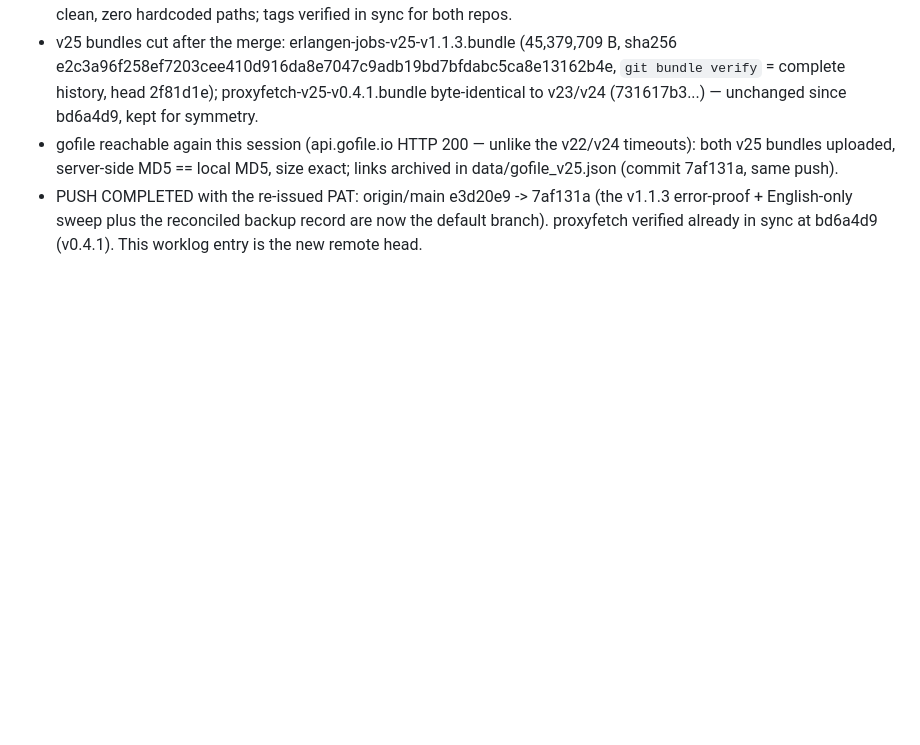
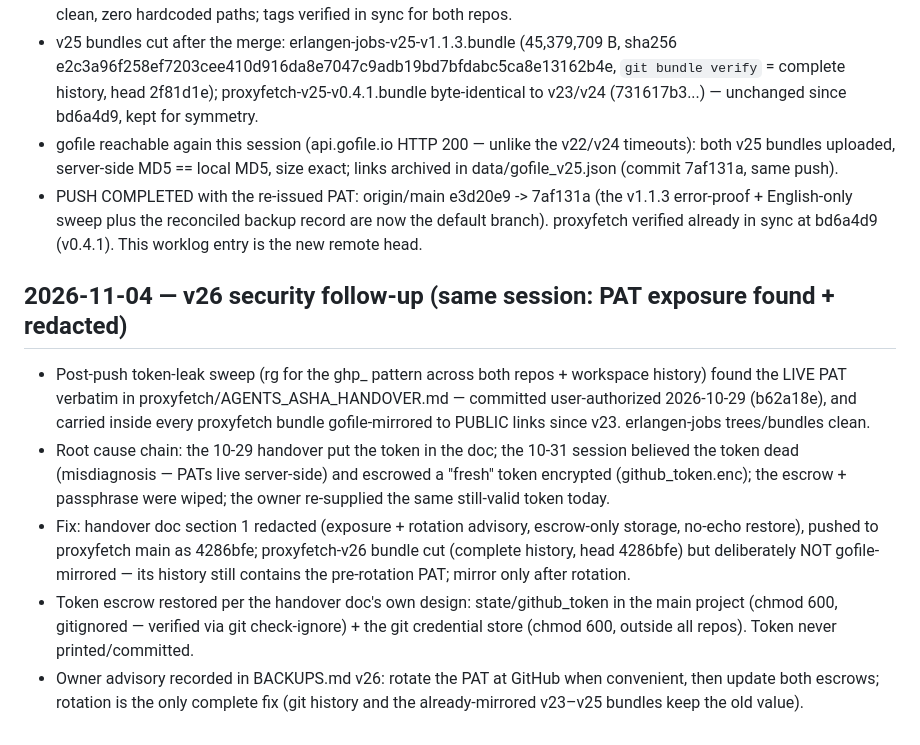
Before and after one commit to shalosi00/erlangen-jobs, a Markdown page: worklog.md, the part around the change. Drawn GitHub-style; blank space fills up the shorter version.

```diff
--- a/worklog.md
+++ b/worklog.md
@@ -974,3 +974,23 @@ Stage Summary:
   error-proof + English-only sweep plus the reconciled backup record are now the
   default branch). proxyfetch verified already in sync at bd6a4d9 (v0.4.1). This
   worklog entry is the new remote head.
+
+## 2026-11-04 — v26 security follow-up (same session: PAT exposure found + redacted)
+- Post-push token-leak sweep (rg for the ghp_ pattern across both repos + workspace
+  history) found the LIVE PAT verbatim in proxyfetch/AGENTS_ASHA_HANDOVER.md —
+  committed user-authorized 2026-10-29 (b62a18e), and carried inside every proxyfetch
+  bundle gofile-mirrored to PUBLIC links since v23. erlangen-jobs trees/bundles clean.
+- Root cause chain: the 10-29 handover put the token in the doc; the 10-31 session
+  believed the token dead (misdiagnosis — PATs live server-side) and escrowed a
+  "fresh" token encrypted (github_token.enc); the escrow + passphrase were wiped;
+  the owner re-supplied the same still-valid token today.
+- Fix: handover doc section 1 redacted (exposure + rotation advisory, escrow-only
+  storage, no-echo restore), pushed to proxyfetch main as 4286bfe; proxyfetch-v26
+  bundle cut (complete history, head 4286bfe) but deliberately NOT gofile-mirrored —
+  its history still contains the pre-rotation PAT; mirror only after rotation.
+- Token escrow restored per the handover doc's own design: state/github_token in the
+  main project (chmod 600, gitignored — verified via git check-ignore) + the git
+  credential store (chmod 600, outside all repos). Token never printed/committed.
+- Owner advisory recorded in BACKUPS.md v26: rotate the PAT at GitHub when convenient,
+  then update both escrows; rotation is the only complete fix (git history and the
+  already-mirrored v23–v25 bundles keep the old value).
```
Also changed, not shown: BACKUPS.md (+25 -0 lines).
